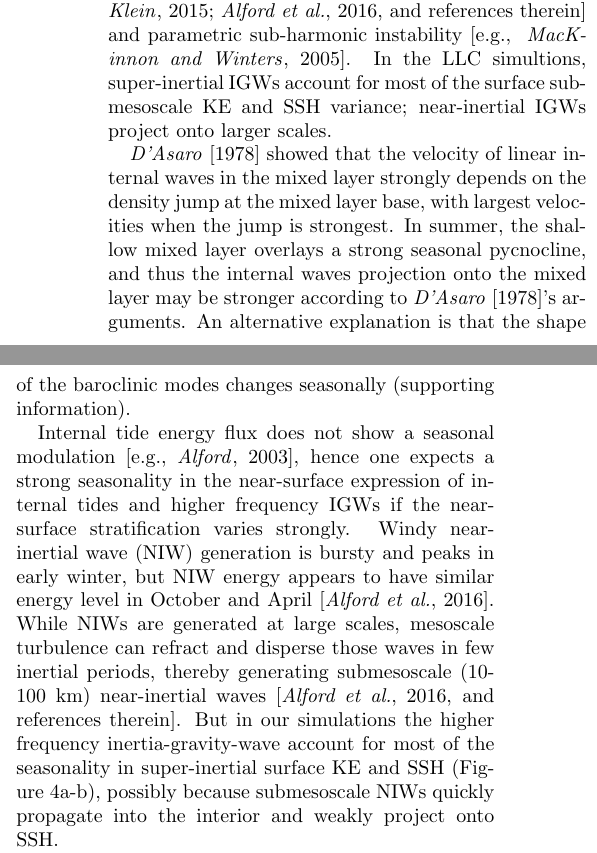
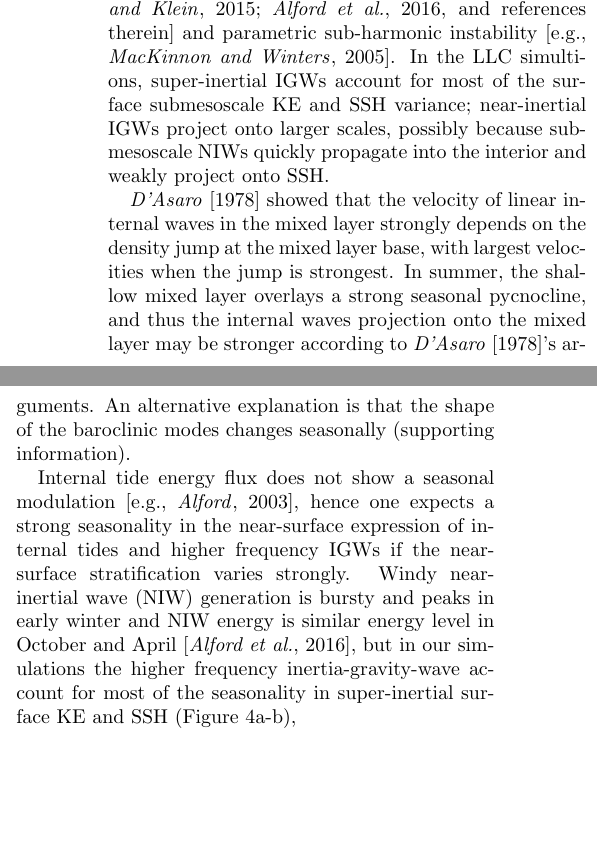
Before and after one commit to cesar-rocha/UpperOceanSeasonality, a LaTeX document (writeup/rocha_etal.tex): two parts of the columns of page 6 of 7, joined at a grey line, cut so that both start at the same text, the shorter picture padded with empty space. Compiled offline with pdfLaTeX.

Commit message:
Small fix

```diff
--- a/writeup/rocha_etal.tex
+++ b/writeup/rocha_etal.tex
@@ -584,9 +584,11 @@ a strong seasonal cycle that is out of phase with the seasonal cycle of
 submesoscale turbulence. IGW energy and SSH variance are significantly spread across
 the submesoscales, likely through mesoscale refraction and dispersion \citep[e.g.,][and references therein]{ponte_klein2015,alford_etal2016}
  and parametric
-sub-harmonic instability \citep[e.g., ][]{mackinnon_winters2005}. In the LLC simultions,
+sub-harmonic instability \citep[e.g., ][]{mackinnon_winters2005}.
+In the LLC simultions,
 super-inertial IGWs account for most of the surface submesoscale KE and SSH variance;
-near-inertial IGWs project onto larger scales.
+near-inertial IGWs project onto larger scales, possibly because submesoscale
+NIWs quickly propagate into the interior and weakly project onto SSH.
 
  %We further conjecture that the summertime dominance of IGWs
  %\citep{callies_etal2015} is a consequence both of suppression of submesoscale turbulence and
@@ -606,16 +608,11 @@ Internal tide energy flux does not show a seasonal modulation \citep[e.g.,][]{al
 hence one expects a strong seasonality in the near-surface
 expression of internal tides and
 higher frequency IGWs if the near-surface stratification varies strongly.
-Windy near-inertial wave (NIW) generation is bursty and peaks in early winter, but
-NIW energy appears to have similar energy level in October and April
-\citep{alford_etal2016}.
-While NIWs are generated at large scales, mesoscale turbulence can
-refract and disperse those waves in few inertial periods, thereby generating
-submesoscale (10-100 km) near-inertial waves \citep[][and references therein]{alford_etal2016}.
-But in our simulations the higher frequency inertia-gravity-wave
+Windy near-inertial wave (NIW) generation is bursty and peaks in early winter and
+NIW energy is similar energy level in October and April
+\citep{alford_etal2016}, but in our simulations the higher frequency inertia-gravity-wave
 account for most of the seasonality in super-inertial surface KE and SSH
-(Figure \ref{fig4}a-b), possibly because submesoscale
-NIWs quickly propagate into the interior and weakly project onto SSH.
+(Figure \ref{fig4}a-b),
 
 In the context of SWOT, our results suggest that if one is interested
 only in the geostrophic flow, so that surface velocity can be diagnosed
```
